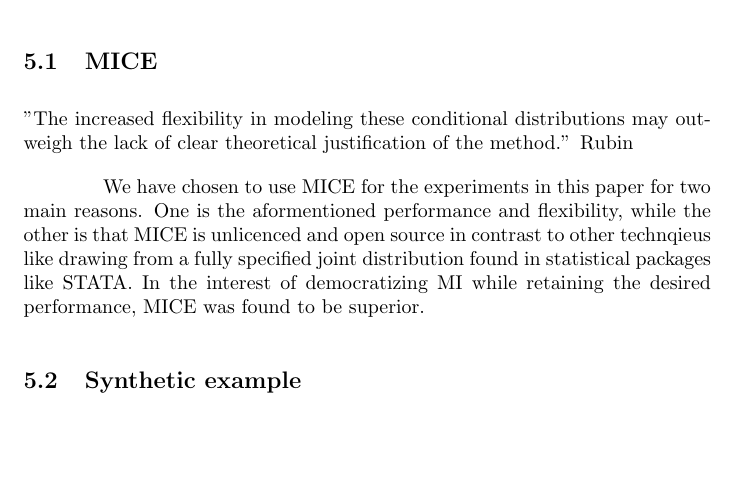
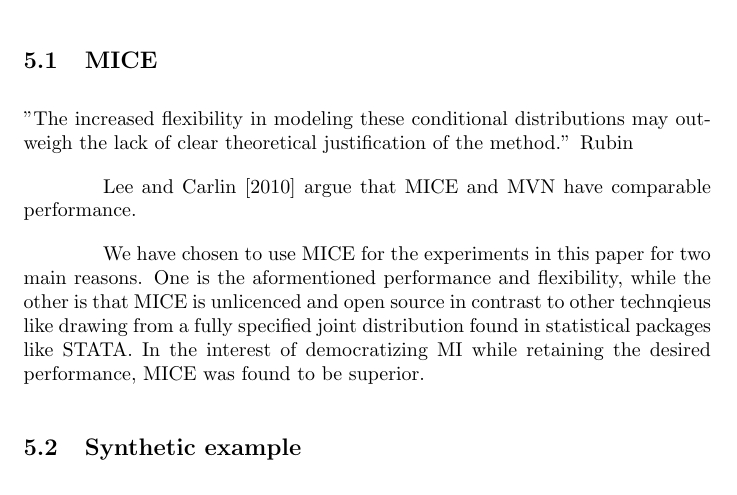
Before and after one commit to mjdioli/bachelor_thesis, a LaTeX document (Draft1.tex): part of page 10 of 12, cut so that both start at the same text, the shorter picture padded with empty space. Compiled offline with pdfLaTeX.

Commit message:
adding a ref on mice

```diff
--- a/Draft1.tex
+++ b/Draft1.tex
@@ -218,6 +218,8 @@
 	increased flexibility in modeling these conditional distributions may outweigh
 	the lack of clear theoretical justification of the method.'' Rubin
 
+	Lee and Carlin  [2010] argue that MICE and MVN have comparable performance.
+
 	We have chosen to use MICE for the experiments in this paper for two main reasons. One is the aformentioned performance and flexibility, while the other is that MICE is unlicenced and open source in contrast to other technqieus like drawing from a fully specified joint distribution found in statistical packages like STATA. In the interest of democratizing MI while retaining the desired performance, MICE was found to be superior.
 
 	\subsection{Synthetic example}
```
